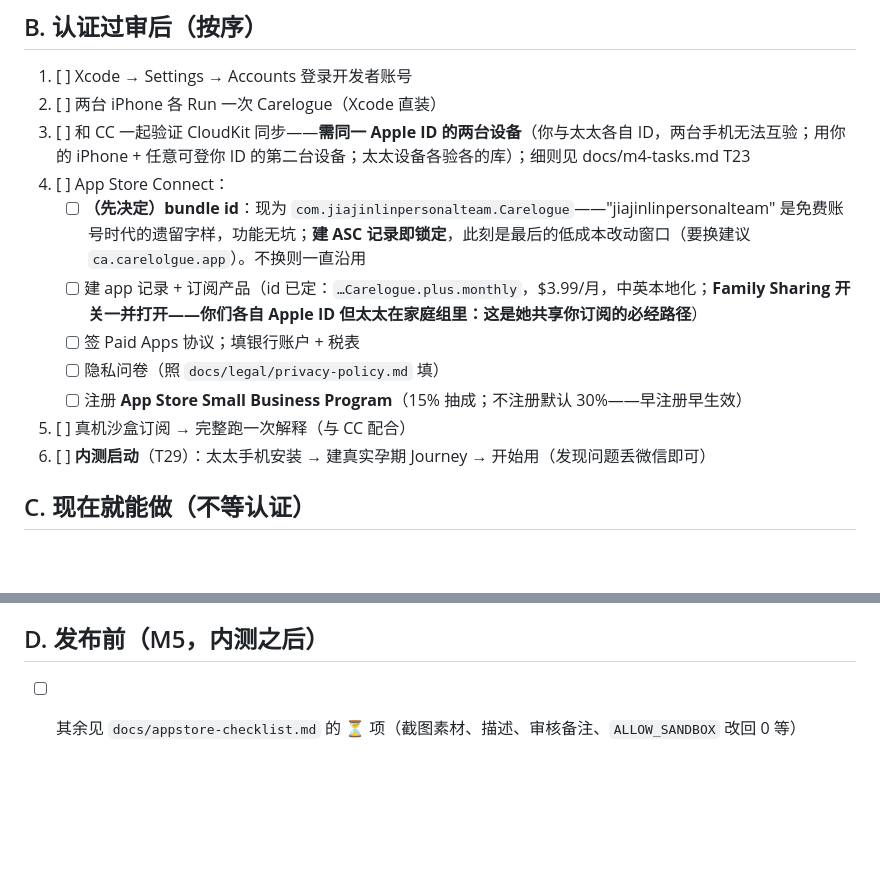
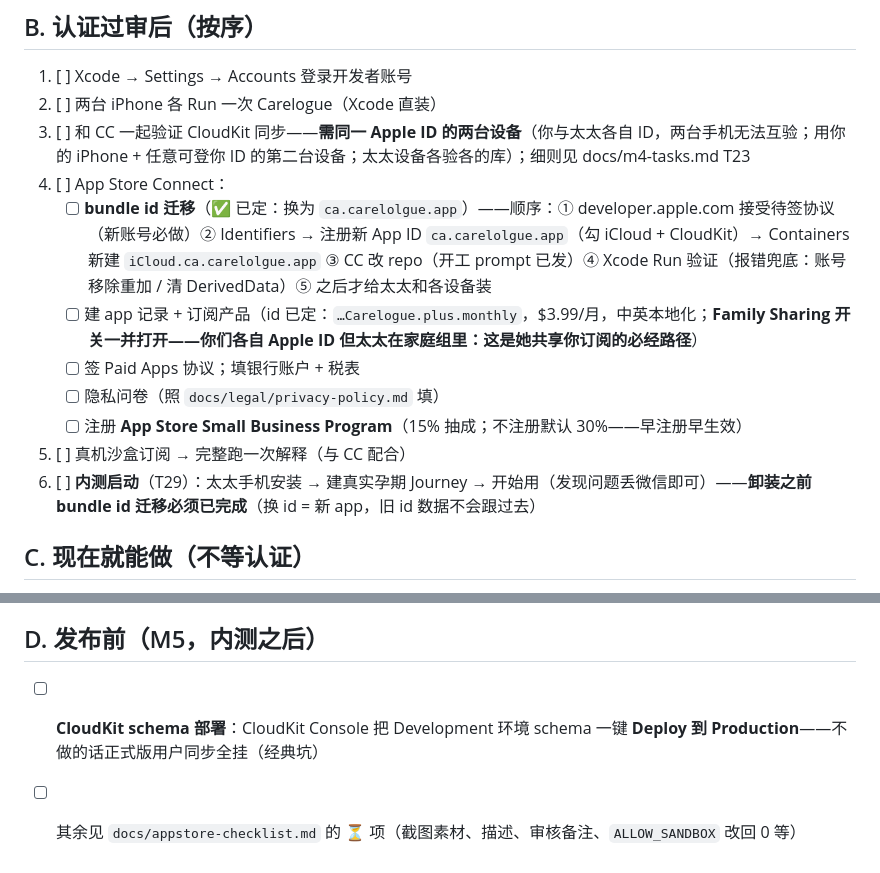
Before and after one commit to wenshen35105/carelogue, a Markdown page: docs/owner-actions.md, 2 parts joined by grey strips. GitHub-like rendering; blank space fills up the shorter version.

Commit message:
docs: bundle-id migration decided; gate beta install behind it; log the CloudKit schema deploy step

```diff
--- a/docs/owner-actions.md
+++ b/docs/owner-actions.md
@@ -14,13 +14,13 @@
 2. [ ] 两台 iPhone 各 Run 一次 Carelogue（Xcode 直装）
 3. [ ] 和 CC 一起验证 CloudKit 同步——**需同一 Apple ID 的两台设备**（你与太太各自 ID，两台手机无法互验；用你的 iPhone + 任意可登你 ID 的第二台设备；太太设备各验各的库）；细则见 docs/m4-tasks.md T23
 4. [ ] App Store Connect：
-   - [ ] **（先决定）bundle id**：现为 `com.jiajinlinpersonalteam.Carelogue`——"jiajinlinpersonalteam" 是免费账号时代的遗留字样，功能无坑；**建 ASC 记录即锁定**，此刻是最后的低成本改动窗口（要换建议 `ca.carelolgue.app`）。不换则一直沿用
+   - [ ] **bundle id 迁移**（✅ 已定：换为 `ca.carelolgue.app`）——顺序：① developer.apple.com 接受待签协议（新账号必做）② Identifiers → 注册新 App ID `ca.carelolgue.app`（勾 iCloud + CloudKit）→ Containers 新建 `iCloud.ca.carelolgue.app` ③ CC 改 repo（开工 prompt 已发）④ Xcode Run 验证（报错兜底：账号移除重加 / 清 DerivedData）⑤ 之后才给太太和各设备装
    - [ ] 建 app 记录 + 订阅产品（id 已定：`…Carelogue.plus.monthly`，$3.99/月，中英本地化；**Family Sharing 开关一并打开——你们各自 Apple ID 但太太在家庭组里：这是她共享你订阅的必经路径**）
    - [ ] 签 Paid Apps 协议；填银行账户 + 税表
    - [ ] 隐私问卷（照 `docs/legal/privacy-policy.md` 填）
    - [ ] 注册 **App Store Small Business Program**（15% 抽成；不注册默认 30%——早注册早生效）
 5. [ ] 真机沙盒订阅 → 完整跑一次解释（与 CC 配合）
-6. [ ] **内测启动**（T29）：太太手机安装 → 建真实孕期 Journey → 开始用（发现问题丢微信即可）
+6. [ ] **内测启动**（T29）：太太手机安装 → 建真实孕期 Journey → 开始用（发现问题丢微信即可）——**卸装之前 bundle id 迁移必须已完成**（换 id = 新 app，旧 id 数据不会跟过去）
 
 ## C. 现在就能做（不等认证）
 
@@ -66,4 +66,5 @@
 
 ## D. 发布前（M5，内测之后）
 
+- [ ] **CloudKit schema 部署**：CloudKit Console 把 Development 环境 schema 一键 **Deploy 到 Production**——不做的话正式版用户同步全挂（经典坑）
 - [ ] 其余见 `docs/appstore-checklist.md` 的 ⏳ 项（截图素材、描述、审核备注、`ALLOW_SANDBOX` 改回 0 等）
```
